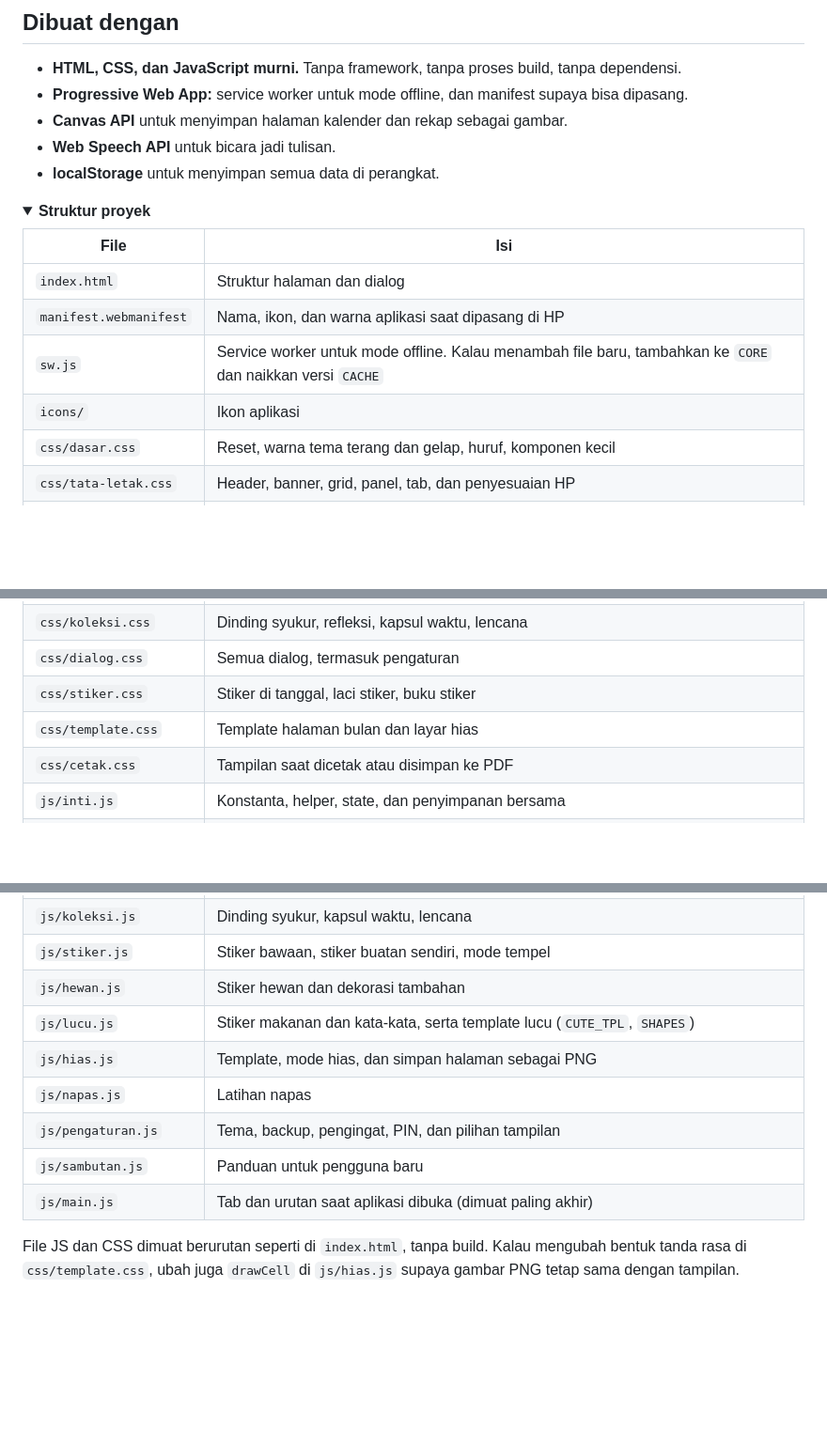
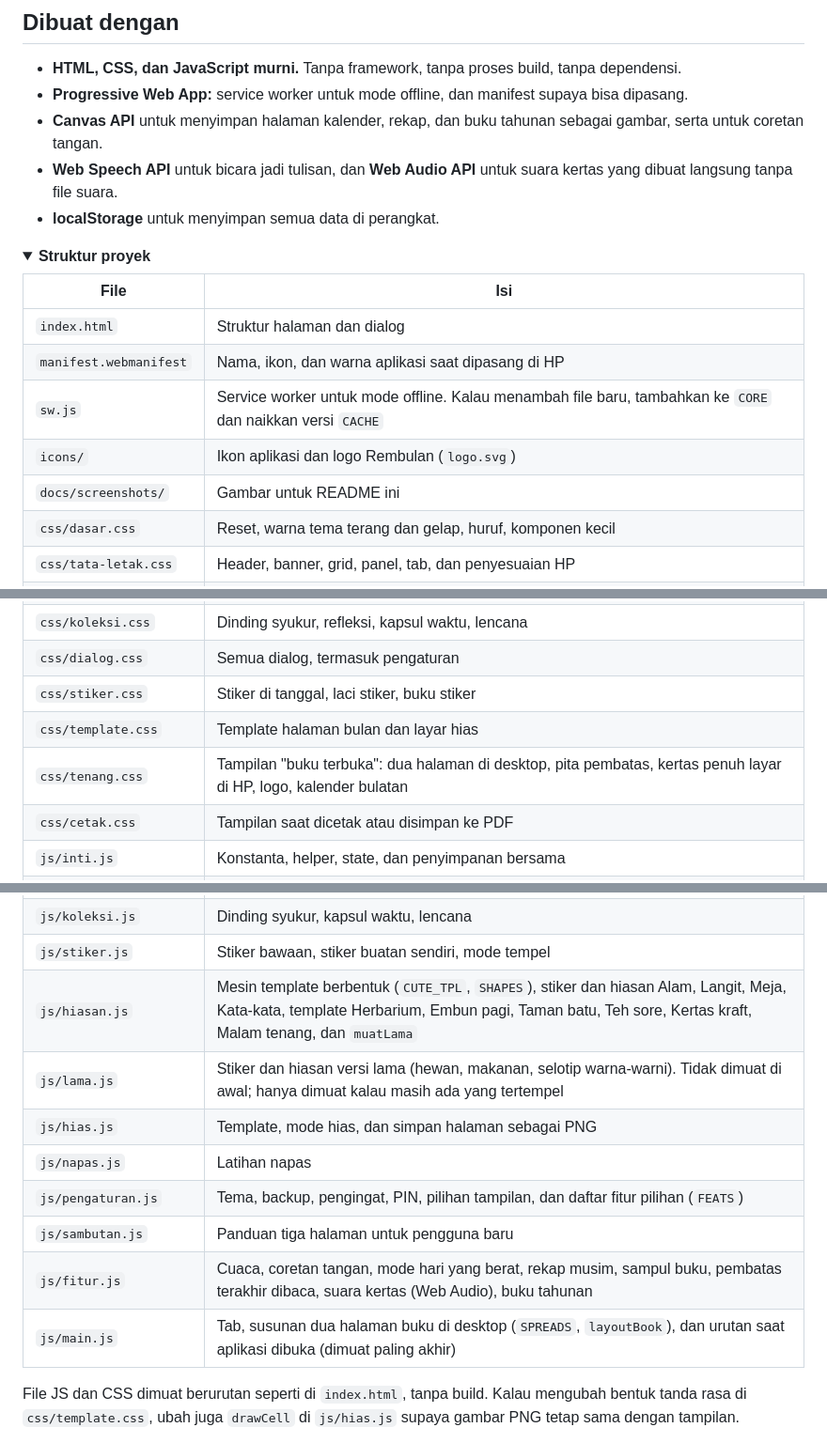
Before and after one commit to masigoooel/Jurnal-Rasa, a Markdown page: README.md, 3 parts joined by grey strips. Shown at 94% size. Drawn GitHub-style; folded sections open; blank space fills up the shorter version.

```diff
--- a/README.md
+++ b/README.md
@@ -82,8 +92,8 @@ Cara ini cukup untuk mencoba, tapi aplikasinya belum bisa dipasang atau dipakai
 
 - **HTML, CSS, dan JavaScript murni.** Tanpa framework, tanpa proses build, tanpa dependensi.
 - **Progressive Web App:** service worker untuk mode offline, dan manifest supaya bisa dipasang.
-- **Canvas API** untuk menyimpan halaman kalender dan rekap sebagai gambar.
-- **Web Speech API** untuk bicara jadi tulisan.
+- **Canvas API** untuk menyimpan halaman kalender, rekap, dan buku tahunan sebagai gambar, serta untuk coretan tangan.
+- **Web Speech API** untuk bicara jadi tulisan, dan **Web Audio API** untuk suara kertas yang dibuat langsung tanpa file suara.
 - **localStorage** untuk menyimpan semua data di perangkat.
 
 <details>
@@ -94,7 +104,8 @@ Cara ini cukup untuk mencoba, tapi aplikasinya belum bisa dipasang atau dipakai
 | `index.html` | Struktur halaman dan dialog |
 | `manifest.webmanifest` | Nama, ikon, dan warna aplikasi saat dipasang di HP |
 | `sw.js` | Service worker untuk mode offline. Kalau menambah file baru, tambahkan ke `CORE` dan naikkan versi `CACHE` |
-| `icons/` | Ikon aplikasi |
+| `icons/` | Ikon aplikasi dan logo Rembulan (`logo.svg`) |
+| `docs/screenshots/` | Gambar untuk README ini |
 | `css/dasar.css` | Reset, warna tema terang dan gelap, huruf, komponen kecil |
 | `css/tata-letak.css` | Header, banner, grid, panel, tab, dan penyesuaian HP |
 | `css/editor.css` | Halaman menulis |
@@ -106,6 +117,7 @@ Cara ini cukup untuk mencoba, tapi aplikasinya belum bisa dipasang atau dipakai
 | `css/dialog.css` | Semua dialog, termasuk pengaturan |
 | `css/stiker.css` | Stiker di tanggal, laci stiker, buku stiker |
 | `css/template.css` | Template halaman bulan dan layar hias |
+| `css/tenang.css` | Tampilan "buku terbuka": dua halaman di desktop, pita pembatas, kertas penuh layar di HP, logo, kalender bulatan |
 | `css/cetak.css` | Tampilan saat dicetak atau disimpan ke PDF |
 | `js/inti.js` | Konstanta, helper, state, dan penyimpanan bersama |
 | `js/editor.js` | Menulis catatan, isi cepat, draf otomatis |
@@ -118,13 +130,14 @@ Cara ini cukup untuk mencoba, tapi aplikasinya belum bisa dipasang atau dipakai
 | `js/catatan.js` | Cari, saring, daftar catatan, cetak |
 | `js/koleksi.js` | Dinding syukur, kapsul waktu, lencana |
 | `js/stiker.js` | Stiker bawaan, stiker buatan sendiri, mode tempel |
-| `js/hewan.js` | Stiker hewan dan dekorasi tambahan |
-| `js/lucu.js` | Stiker makanan dan kata-kata, serta template lucu (`CUTE_TPL`, `SHAPES`) |
+| `js/hiasan.js` | Mesin template berbentuk (`CUTE_TPL`, `SHAPES`), stiker dan hiasan Alam, Langit, Meja, Kata-kata, template Herbarium, Embun pagi, Taman batu, Teh sore, Kertas kraft, Malam tenang, dan `muatLama` |
+| `js/lama.js` | Stiker dan hiasan versi lama (hewan, makanan, selotip warna-warni). Tidak dimuat di awal; hanya dimuat kalau masih ada yang tertempel |
 | `js/hias.js` | Template, mode hias, dan simpan halaman sebagai PNG |
 | `js/napas.js` | Latihan napas |
-| `js/pengaturan.js` | Tema, backup, pengingat, PIN, dan pilihan tampilan |
-| `js/sambutan.js` | Panduan untuk pengguna baru |
-| `js/main.js` | Tab dan urutan saat aplikasi dibuka (dimuat paling akhir) |
+| `js/pengaturan.js` | Tema, backup, pengingat, PIN, pilihan tampilan, dan daftar fitur pilihan (`FEATS`) |
+| `js/sambutan.js` | Panduan tiga halaman untuk pengguna baru |
+| `js/fitur.js` | Cuaca, coretan tangan, mode hari yang berat, rekap musim, sampul buku, pembatas terakhir dibaca, suara kertas (Web Audio), buku tahunan |
+| `js/main.js` | Tab, susunan dua halaman buku di desktop (`SPREADS`, `layoutBook`), dan urutan saat aplikasi dibuka (dimuat paling akhir) |
 
 File JS dan CSS dimuat berurutan seperti di `index.html`, tanpa build. Kalau mengubah bentuk tanda rasa di `css/template.css`, ubah juga `drawCell` di `js/hias.js` supaya gambar PNG tetap sama dengan tampilan.
 
```
Also changed, not shown: other parts of README.md (+24 -13 lines), docs/screenshots/desktop-kalender.png (added), docs/screenshots/desktop.png, docs/screenshots/hias.png, docs/screenshots/kalender.png, docs/screenshots/rekap.png, docs/screenshots/tulis.png.
